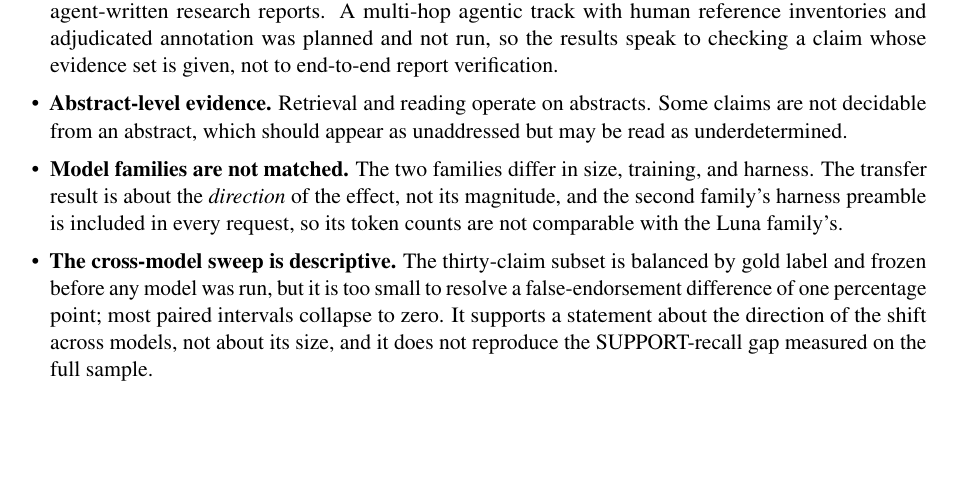
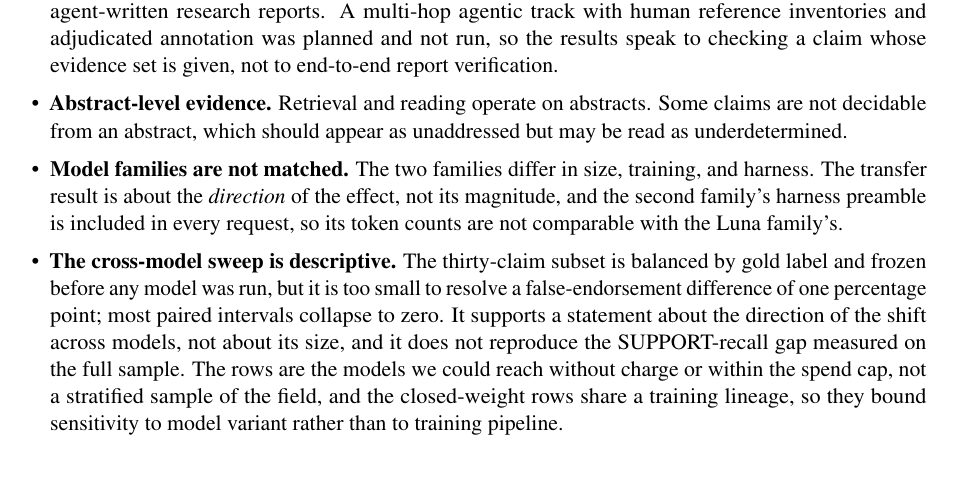
Before and after one commit to Rushi-Balapure/Multi-Agent-Validator-System, a LaTeX paper (paper/main.tex): part of page 19 of 25, cut so that both start at the same text, the shorter picture padded with empty space. Compiled offline with pdfLaTeX.

Commit message:
Say plainly that the sweep rows are reachable models, not a sample of the field.
The four closed-weight rows share a training lineage, so they bound
sensitivity to model variant and size. Without that caveat a reader could
take the sweep as evidence about training pipelines in general.

```diff
--- a/paper/main.tex
+++ b/paper/main.tex
@@ -1159,7 +1159,10 @@ without redesigning it.
     percentage point; most paired intervals collapse to zero. It supports a
     statement about the direction of the shift across models, not about its
     size, and it does not reproduce the SUPPORT-recall gap measured on the
-    full sample.
+    full sample. The rows are the models we could reach without charge or
+    within the spend cap, not a stratified sample of the field, and the
+    closed-weight rows share a training lineage, so they bound sensitivity to
+    model variant rather than to training pipeline.
   \item \textbf{The MiniMax family's matrix is incomplete.} Its B3 condition
     stopped partway through the sample and its B0, O and calibration
     conditions never ran, because the free endpoint that served the model was
```
Also changed, not shown: paper/main.pdf.
